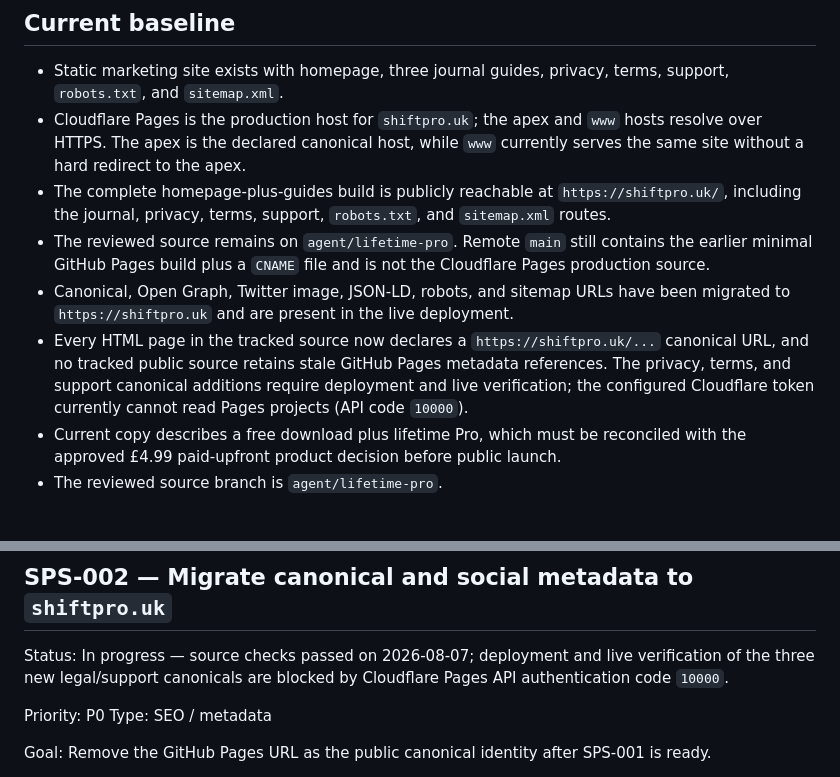
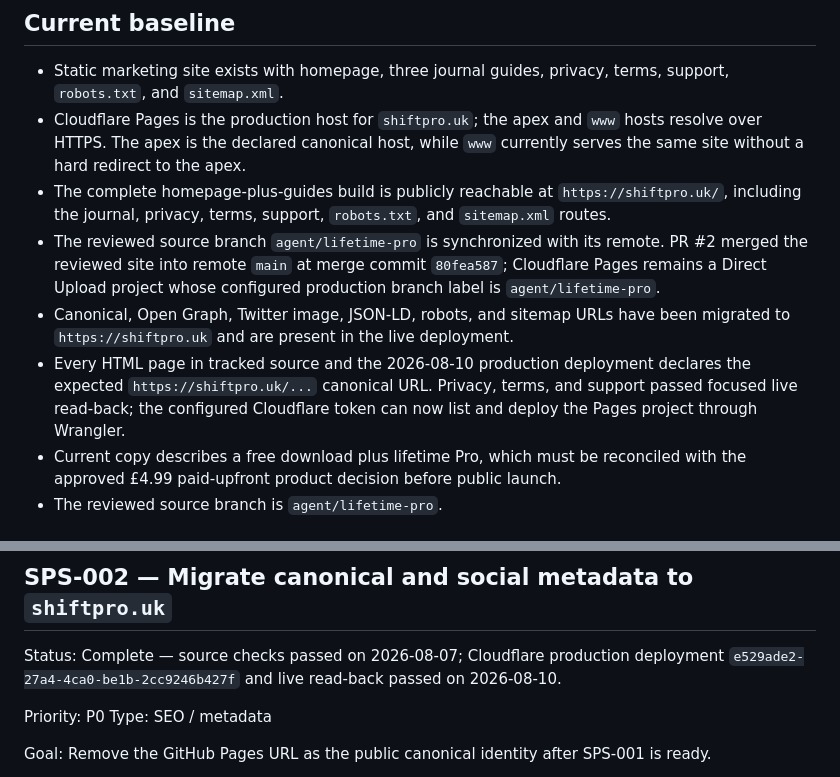
Before and after one commit to Al2800/ShiftPro-Site, a Markdown page: docs/SHIFTPRO_SITE_TICKETS.md, 2 parts joined by grey strips. Drawn GitHub-style.

```diff
--- a/docs/SHIFTPRO_SITE_TICKETS.md
+++ b/docs/SHIFTPRO_SITE_TICKETS.md
@@ -9,9 +9,9 @@ This backlog is intentionally split into small, independently reviewable session
 - Static marketing site exists with homepage, three journal guides, privacy, terms, support, `robots.txt`, and `sitemap.xml`.
 - Cloudflare Pages is the production host for `shiftpro.uk`; the apex and `www` hosts resolve over HTTPS. The apex is the declared canonical host, while `www` currently serves the same site without a hard redirect to the apex.
 - The complete homepage-plus-guides build is publicly reachable at `https://shiftpro.uk/`, including the journal, privacy, terms, support, `robots.txt`, and `sitemap.xml` routes.
-- The reviewed source remains on `agent/lifetime-pro`. Remote `main` still contains the earlier minimal GitHub Pages build plus a `CNAME` file and is not the Cloudflare Pages production source.
+- The reviewed source branch `agent/lifetime-pro` is synchronized with its remote. PR #2 merged the reviewed site into remote `main` at merge commit `80fea587`; Cloudflare Pages remains a Direct Upload project whose configured production branch label is `agent/lifetime-pro`.
 - Canonical, Open Graph, Twitter image, JSON-LD, robots, and sitemap URLs have been migrated to `https://shiftpro.uk` and are present in the live deployment.
-- Every HTML page in the tracked source now declares a `https://shiftpro.uk/...` canonical URL, and no tracked public source retains stale GitHub Pages metadata references. The privacy, terms, and support canonical additions require deployment and live verification; the configured Cloudflare token currently cannot read Pages projects (API code `10000`).
+- Every HTML page in tracked source and the 2026-08-10 production deployment declares the expected `https://shiftpro.uk/...` canonical URL. Privacy, terms, and support passed focused live read-back; the configured Cloudflare token can now list and deploy the Pages project through Wrangler.
 - Current copy describes a free download plus lifetime Pro, which must be reconciled with the approved £4.99 paid-upfront product decision before public launch.
 - The reviewed source branch is `agent/lifetime-pro`.
 
@@ -62,7 +62,7 @@ Dependencies: None.
 
 ## SPS-002 — Migrate canonical and social metadata to `shiftpro.uk`
 
-Status: In progress — source checks passed on 2026-08-07; deployment and live verification of the three new legal/support canonicals are blocked by Cloudflare Pages API authentication code `10000`.
+Status: Complete — source checks passed on 2026-08-07; Cloudflare production deployment `e529ade2-27a4-4ca0-be1b-2cc9246b427f` and live read-back passed on 2026-08-10.
 
 Priority: P0
 Type: SEO / metadata
```
Also changed, not shown: other parts of docs/SHIFTPRO_SITE_TICKETS.md (+15 -7 lines).
